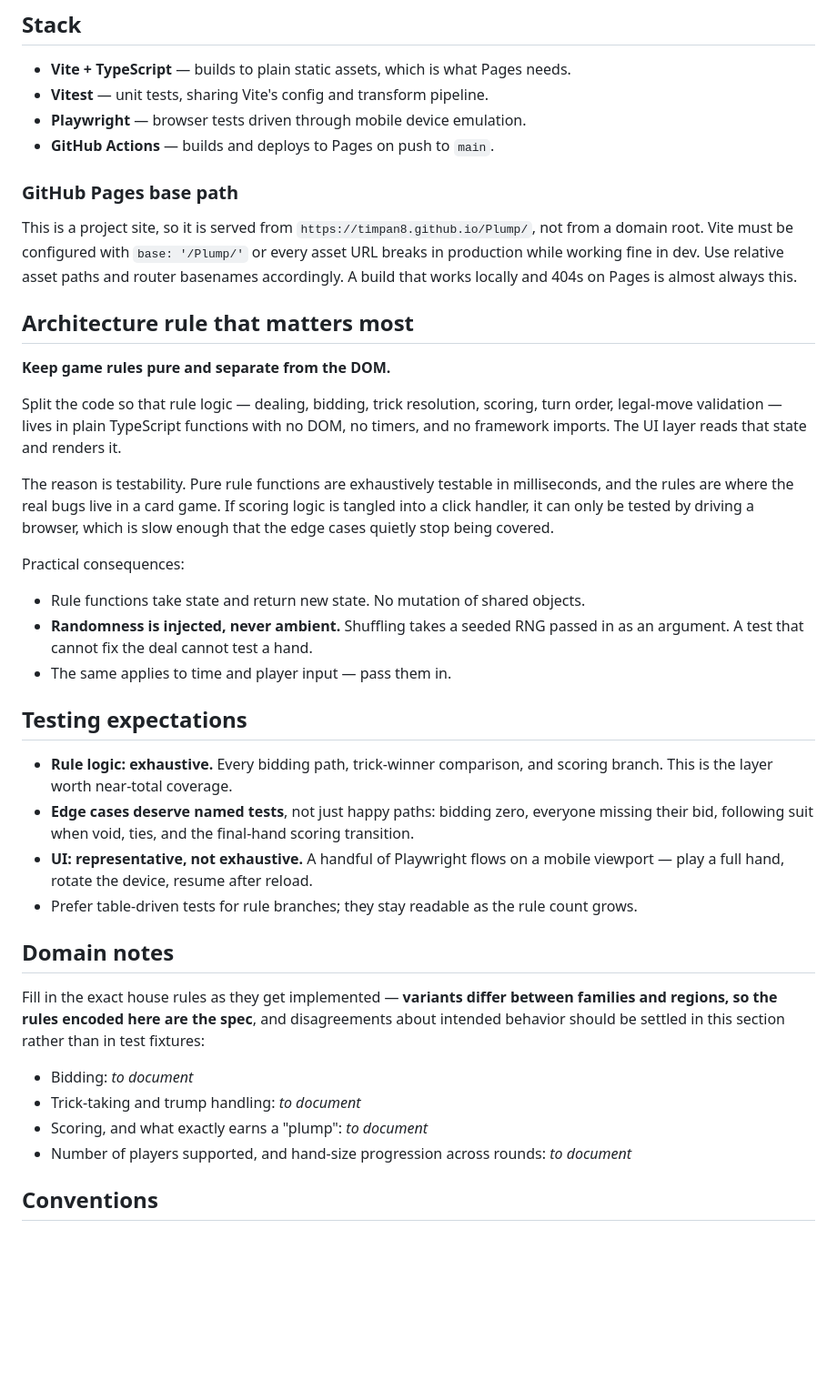
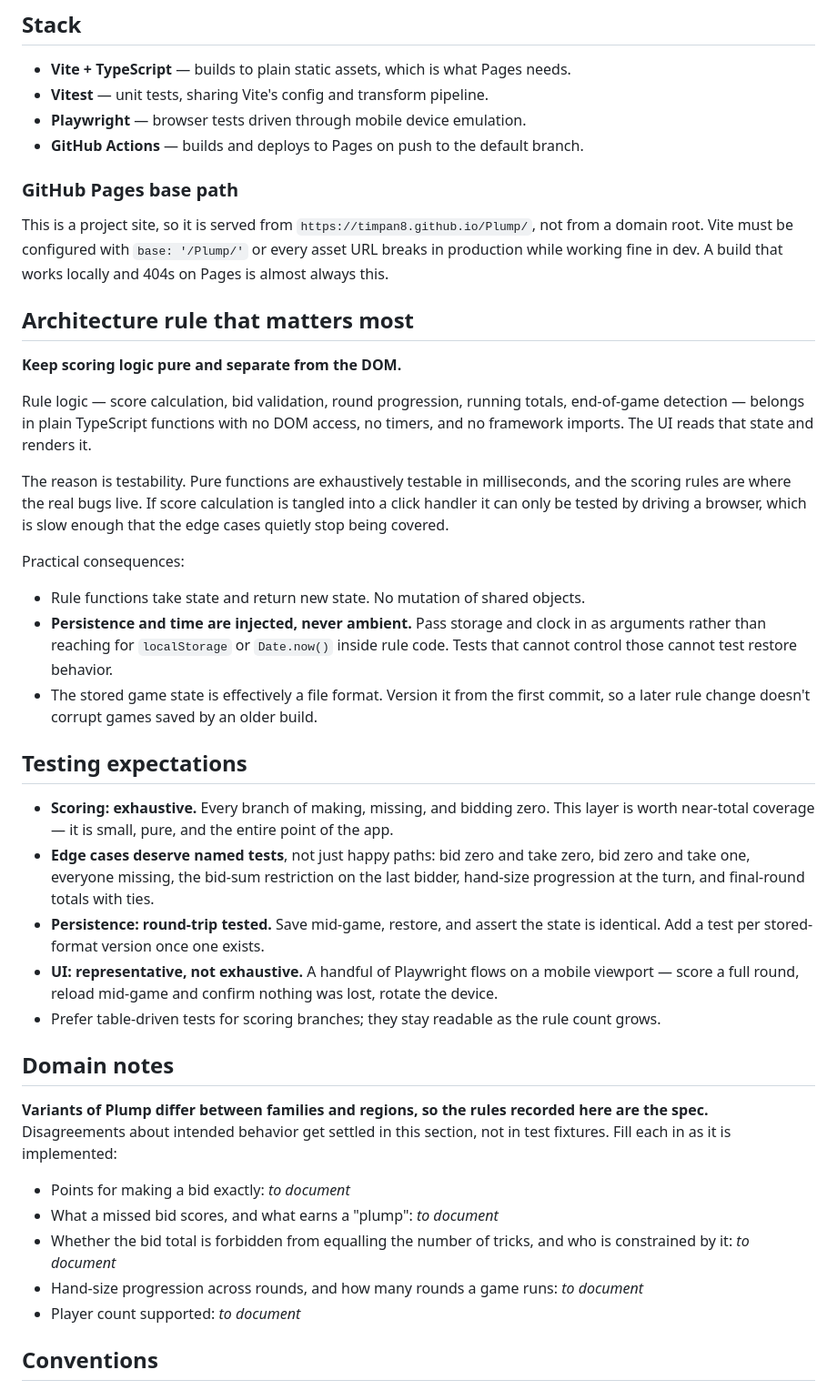
Before and after one commit to timpan8/Plump, a Markdown page: CLAUDE.md, the part around one of its changes. Shown at 91% size. Drawn GitHub-style; blank space fills up the shorter version.

Commit message:
Scope CLAUDE.md to a scoreboard rather than a game engine
The repository description states this is a scoreboard, so the guidance
around dealing, shuffling, trick resolution and seeded randomness did not
apply. Replaced it with the logic this app actually owns: bid validation,
score calculation, round progression and totals.

Added persistence guidance in its place. A scoreboard is used across a
whole evening on a phone that will lock and reload, so treating stored
state as a versioned format and round-trip testing it matters more here
than anything about card play.

Co-Authored-By: Claude Opus 5 <noreply@anthropic.com>
Claude-Session: https://claude.ai/code/session_01TesMekmWeGhzVWNk2J8pBa

```diff
--- a/CLAUDE.md
+++ b/CLAUDE.md
@@ -44,61 +54,69 @@ regressions cheaply; the E2E suite is slower and can be left to CI.
   needs.
 - **Vitest** — unit tests, sharing Vite's config and transform pipeline.
 - **Playwright** — browser tests driven through mobile device emulation.
-- **GitHub Actions** — builds and deploys to Pages on push to `main`.
+- **GitHub Actions** — builds and deploys to Pages on push to the default
+  branch.
 
 ### GitHub Pages base path
 
 This is a project site, so it is served from `https://timpan8.github.io/Plump/`,
 not from a domain root. Vite must be configured with `base: '/Plump/'` or every
-asset URL breaks in production while working fine in dev. Use relative asset
-paths and router basenames accordingly. A build that works locally and 404s on
-Pages is almost always this.
+asset URL breaks in production while working fine in dev. A build that works
+locally and 404s on Pages is almost always this.
 
 ## Architecture rule that matters most
 
-**Keep game rules pure and separate from the DOM.**
+**Keep scoring logic pure and separate from the DOM.**
 
-Split the code so that rule logic — dealing, bidding, trick resolution, scoring,
-turn order, legal-move validation — lives in plain TypeScript functions with no
-DOM, no timers, and no framework imports. The UI layer reads that state and
+Rule logic — score calculation, bid validation, round progression, running
+totals, end-of-game detection — belongs in plain TypeScript functions with no
+DOM access, no timers, and no framework imports. The UI reads that state and
 renders it.
 
-The reason is testability. Pure rule functions are exhaustively testable in
-milliseconds, and the rules are where the real bugs live in a card game. If
-scoring logic is tangled into a click handler, it can only be tested by driving
-a browser, which is slow enough that the edge cases quietly stop being covered.
+The reason is testability. Pure functions are exhaustively testable in
+milliseconds, and the scoring rules are where the real bugs live. If score
+calculation is tangled into a click handler it can only be tested by driving a
+browser, which is slow enough that the edge cases quietly stop being covered.
 
 Practical consequences:
 
 - Rule functions take state and return new state. No mutation of shared objects.
-- **Randomness is injected, never ambient.** Shuffling takes a seeded RNG passed
-  in as an argument. A test that cannot fix the deal cannot test a hand.
-- The same applies to time and player input — pass them in.
+- **Persistence and time are injected, never ambient.** Pass storage and clock
+  in as arguments rather than reaching for `localStorage` or `Date.now()` inside
+  rule code. Tests that cannot control those cannot test restore behavior.
+- The stored game state is effectively a file format. Version it from the first
+  commit, so a later rule change doesn't corrupt games saved by an older build.
 
 ## Testing expectations
 
-- **Rule logic: exhaustive.** Every bidding path, trick-winner comparison, and
-  scoring branch. This is the layer worth near-total coverage.
-- **Edge cases deserve named tests**, not just happy paths: bidding zero,
-  everyone missing their bid, following suit when void, ties, and the final-hand
-  scoring transition.
+- **Scoring: exhaustive.** Every branch of making, missing, and bidding zero.
+  This layer is worth near-total coverage — it is small, pure, and the entire
+  point of the app.
+- **Edge cases deserve named tests**, not just happy paths: bid zero and take
+  zero, bid zero and take one, everyone missing, the bid-sum restriction on the
+  last bidder, hand-size progression at the turn, and final-round totals with
+  ties.
+- **Persistence: round-trip tested.** Save mid-game, restore, and assert the
+  state is identical. Add a test per stored-format version once one exists.
 - **UI: representative, not exhaustive.** A handful of Playwright flows on a
-  mobile viewport — play a full hand, rotate the device, resume after reload.
-- Prefer table-driven tests for rule branches; they stay readable as the rule
+  mobile viewport — score a full round, reload mid-game and confirm nothing was
+  lost, rotate the device.
+- Prefer table-driven tests for scoring branches; they stay readable as the rule
   count grows.
 
 ## Domain notes
 
-Fill in the exact house rules as they get implemented — **variants differ
-between families and regions, so the rules encoded here are the spec**, and
-disagreements about intended behavior should be settled in this section rather
-than in test fixtures:
+**Variants of Plump differ between families and regions, so the rules recorded
+here are the spec.** Disagreements about intended behavior get settled in this
+section, not in test fixtures. Fill each in as it is implemented:
 
-- Bidding: _to document_
-- Trick-taking and trump handling: _to document_
-- Scoring, and what exactly earns a "plump": _to document_
-- Number of players supported, and hand-size progression across rounds:
+- Points for making a bid exactly: _to document_
+- What a missed bid scores, and what earns a "plump": _to document_
+- Whether the bid total is forbidden from equalling the number of tricks, and
+  who is constrained by it: _to document_
+- Hand-size progression across rounds, and how many rounds a game runs:
   _to document_
+- Player count supported: _to document_
 
 ## Conventions
 
```
Also changed, not shown: other parts of CLAUDE.md (+18 -8 lines).
